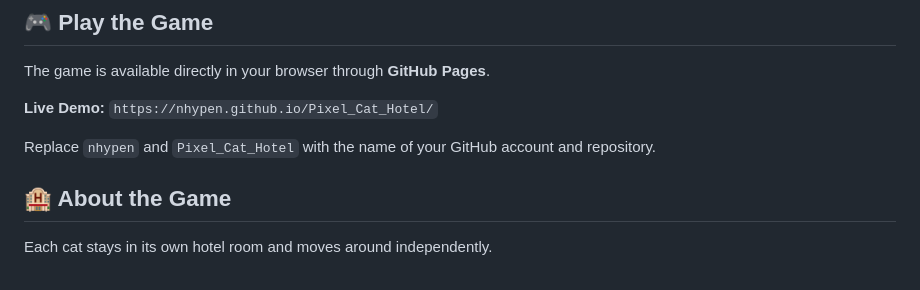
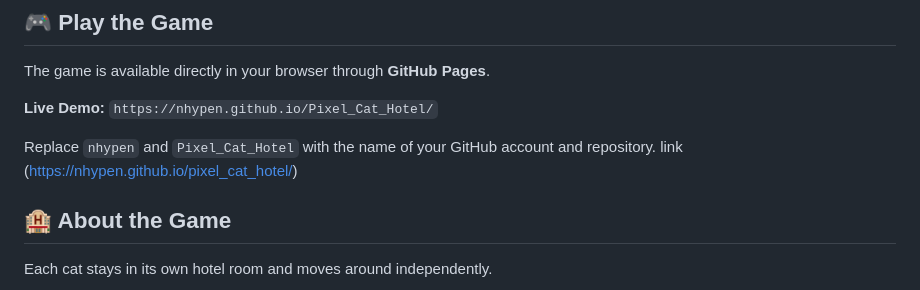
Before and after one commit to nhypen/pixel_cat_hotel, a Markdown page: README.md, the part around the change. Rendered like a GitHub page.

Commit message:
Update README with live demo link
Added a link to the live demo of the game.

```diff
--- a/README.md
+++ b/README.md
@@ -12,6 +12,7 @@ The game is available directly in your browser through **GitHub Pages**.
 `https://nhypen.github.io/Pixel_Cat_Hotel/`
 
 Replace `nhypen` and `Pixel_Cat_Hotel` with the name of your GitHub account and repository.
+link (https://nhypen.github.io/pixel_cat_hotel/)
 
 ## 🏨 About the Game
 
```
